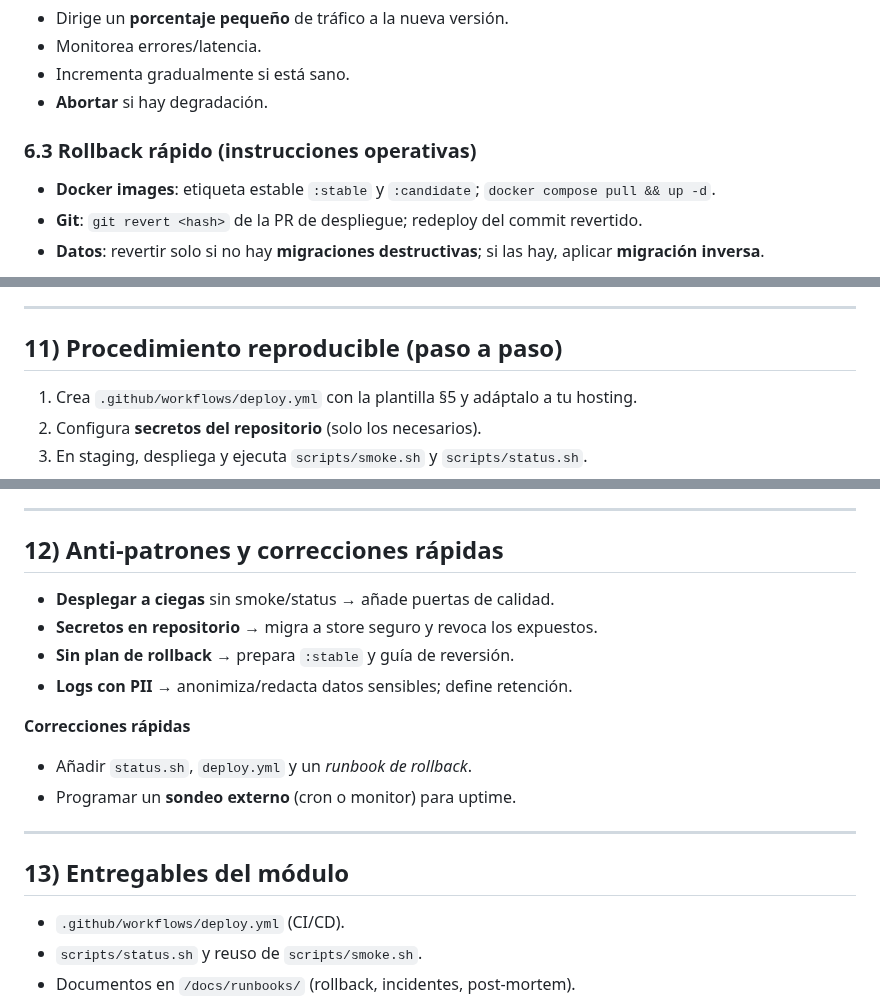
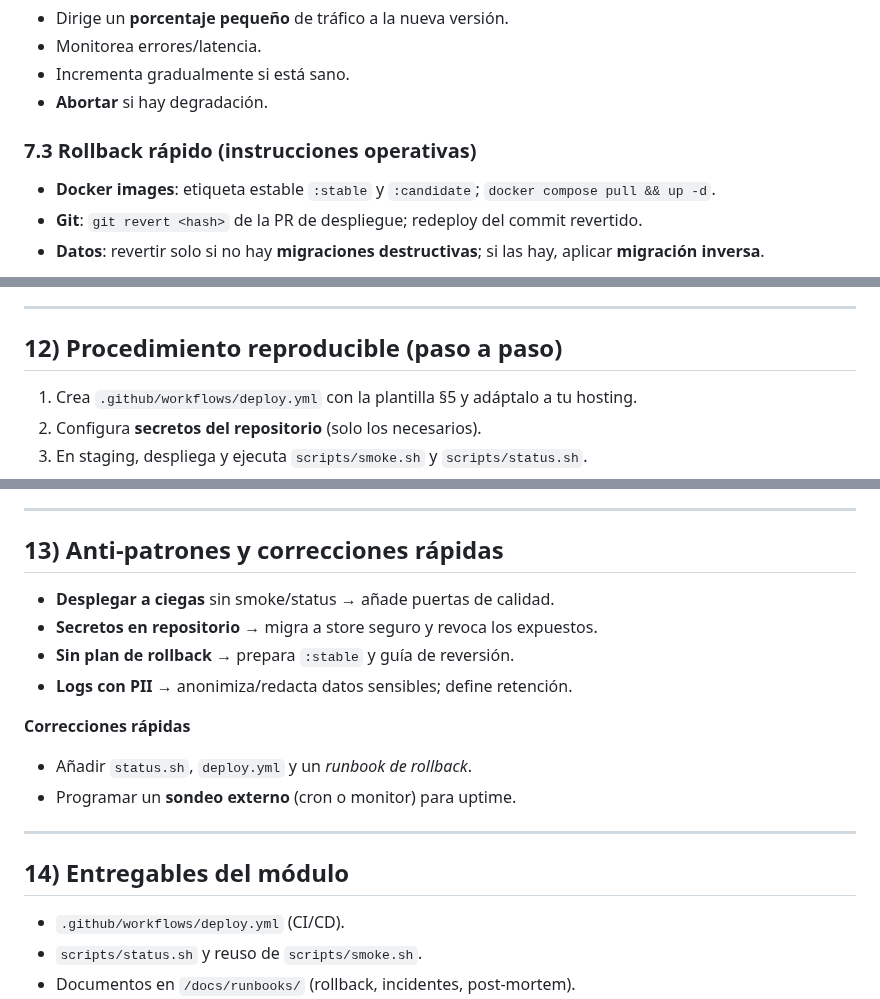
Before and after one commit to YerayAR/curso-vibescoding, a Markdown page: Modulo7_Despliegue_y_Resiliencia.md, 3 parts joined by grey strips. GitHub-like rendering.

```diff
--- a/Modulo7_Despliegue_y_Resiliencia.md
+++ b/Modulo7_Despliegue_y_Resiliencia.md
@@ -145,7 +202,7 @@ jobs:
 - Incrementa gradualmente si está sano.
 - **Abortar** si hay degradación.
 
-### 6.3 Rollback rápido (instrucciones operativas)
+### 7.3 Rollback rápido (instrucciones operativas)
 - **Docker images**: etiqueta estable `:stable` y `:candidate`; `docker compose pull && up -d`.
 - **Git**: `git revert <hash>` de la PR de despliegue; redeploy del commit revertido.
 - **Datos**: revertir solo si no hay **migraciones destructivas**; si las hay, aplicar **migración inversa**.
@@ -248,7 +305,7 @@ Solicito:
 
 ---
 
-## 11) Procedimiento reproducible (paso a paso)
+## 12) Procedimiento reproducible (paso a paso)
 1. Crea `.github/workflows/deploy.yml` con la plantilla §5 y adáptalo a tu hosting.
 2. Configura **secretos del repositorio** (solo los necesarios).
 3. En staging, despliega y ejecuta `scripts/smoke.sh` y `scripts/status.sh`.
@@ -264,7 +321,7 @@ Solicito:
 
 ---
 
-## 12) Anti‑patrones y correcciones rápidas
+## 13) Anti‑patrones y correcciones rápidas
 - **Desplegar a ciegas** sin smoke/status → añade puertas de calidad.
 - **Secretos en repositorio** → migra a store seguro y revoca los expuestos.
 - **Sin plan de rollback** → prepara `:stable` y guía de reversión.
@@ -276,7 +333,7 @@ Solicito:
 
 ---
 
-## 13) Entregables del módulo
+## 14) Entregables del módulo
 - `.github/workflows/deploy.yml` (CI/CD).
 - `scripts/status.sh` y reuso de `scripts/smoke.sh`.
 - Documentos en `/docs/runbooks/` (rollback, incidentes, post‑mortem).
```
Also changed, not shown: other parts of Modulo7_Despliegue_y_Resiliencia.md (+71 -14 lines).
